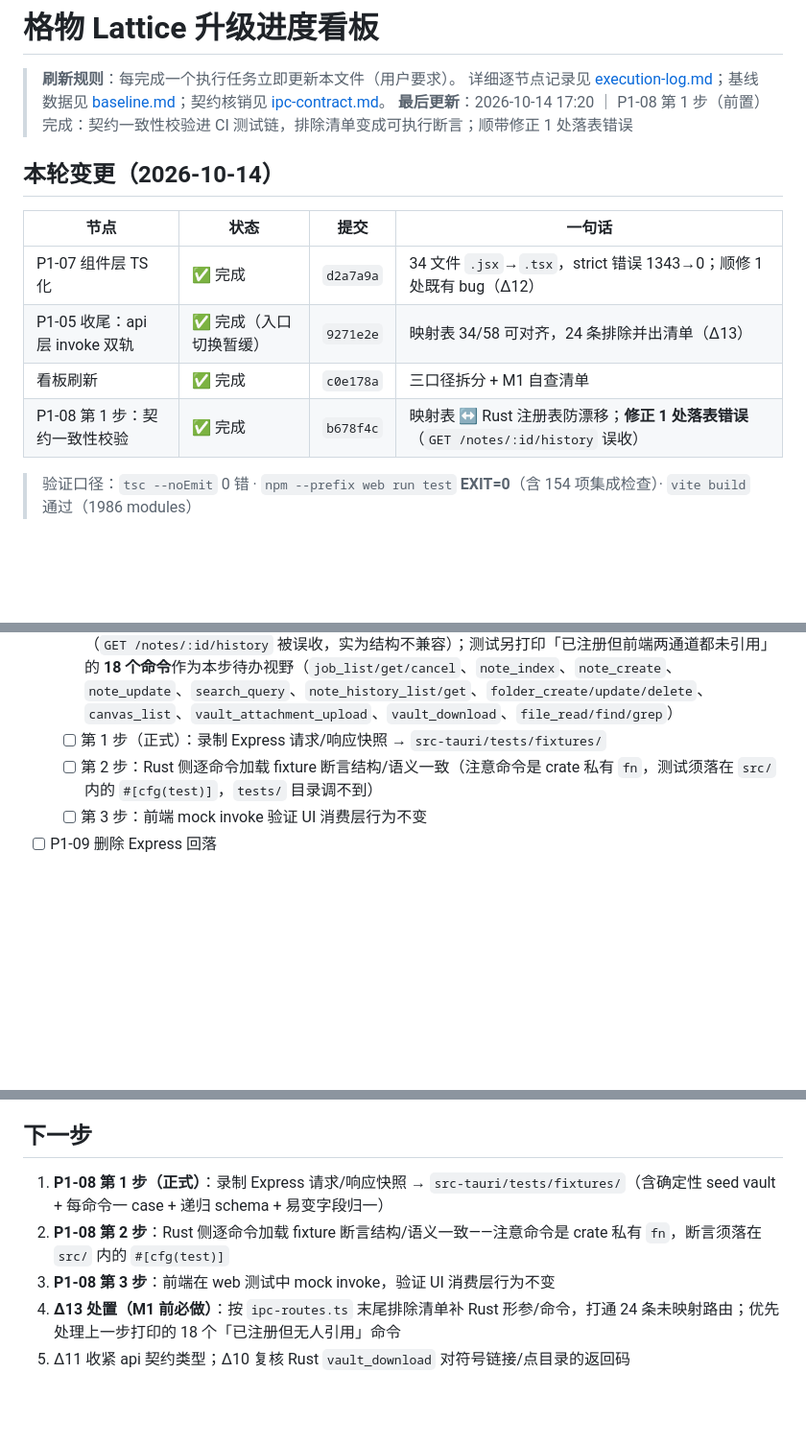
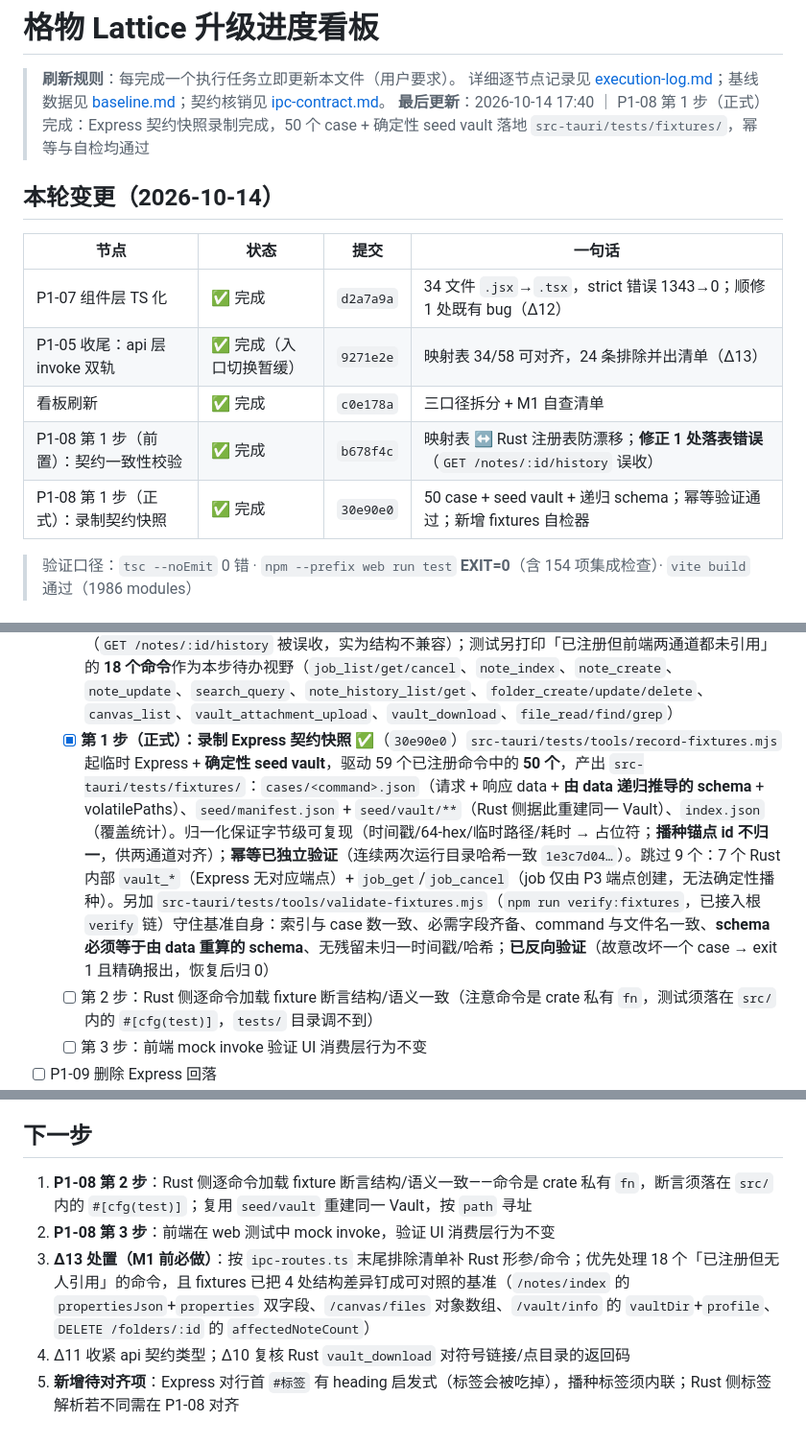
Before and after one commit to Dawei-star/Lattice, a Markdown page: doc/升级计划/progress.md, 3 parts joined by grey strips. Shown at 96% size. Drawn GitHub-style; blank space fills up the shorter version.

Commit message:
docs: record P1-08 step 1 fixtures baseline in board, log and contract

```diff
--- a/doc/升级计划/progress.md
+++ b/doc/升级计划/progress.md
@@ -2,7 +2,7 @@
 
 > **刷新规则**：每完成一个执行任务立即更新本文件（用户要求）。
 > 详细逐节点记录见 [execution-log.md](execution-log.md)；基线数据见 [baseline.md](baseline.md)；契约核销见 [ipc-contract.md](ipc-contract.md)。
-> **最后更新**：2026-10-14 17:20 ｜ P1-08 第 1 步（前置）完成：契约一致性校验进 CI 测试链，排除清单变成可执行断言；顺带修正 1 处落表错误
+> **最后更新**：2026-10-14 17:40 ｜ P1-08 第 1 步（正式）完成：Express 契约快照录制完成，50 个 case + 确定性 seed vault 落地 `src-tauri/tests/fixtures/`，幂等与自检均通过
 
 ## 本轮变更（2026-10-14）
 
@@ -11,7 +11,8 @@
 | P1-07 组件层 TS 化 | ✅ 完成 | `d2a7a9a` | 34 文件 `.jsx`→`.tsx`，strict 错误 1343→0；顺修 1 处既有 bug（Δ12） |
 | P1-05 收尾：api 层 invoke 双轨 | ✅ 完成（入口切换暂缓） | `9271e2e` | 映射表 34/58 可对齐，24 条排除并出清单（Δ13） |
 | 看板刷新 | ✅ 完成 | `c0e178a` | 三口径拆分 + M1 自查清单 |
-| P1-08 第 1 步：契约一致性校验 | ✅ 完成 | `b678f4c` | 映射表 ↔ Rust 注册表防漂移；**修正 1 处落表错误**（`GET /notes/:id/history` 误收） |
+| P1-08 第 1 步（前置）：契约一致性校验 | ✅ 完成 | `b678f4c` | 映射表 ↔ Rust 注册表防漂移；**修正 1 处落表错误**（`GET /notes/:id/history` 误收） |
+| P1-08 第 1 步（正式）：录制契约快照 | ✅ 完成 | `30e90e0` | 50 case + seed vault + 递归 schema；幂等验证通过；新增 fixtures 自检器 |
 
 > 验证口径：`tsc --noEmit` 0 错 · `npm --prefix web run test` **EXIT=0**（含 154 项集成检查）· `vite build` 通过（1986 modules）
 
@@ -58,7 +59,7 @@
 - [ ] P1-05 收尾（批次 2 未闭环）：**入口切全功能 App 暂缓**——24 条未映射路由意味着桌面态仍缺功能（见 Δ13），先补齐 Rust 形参/命令再切
 - [ ] P1-08 功能对齐验证（契约快照对照）← **当前**
   - [x] **第 1 步（前置）：契约一致性校验 ✅**（`b678f4c`）`web/test/ipc-routes-contract.test.mjs` 解析 `generate_handler!` 并断言：进表命令必已注册、同 method 无重复路由、静态路由必须排在会吞掉它的动态路由之前、进表项与排除项互斥、`IPC_PENDING_COMMANDS` 确实未注册（**排除清单变成可执行断言**：将来实现其中之一会测试失败并提示回收进表）、34 + 24 = 58 口径自洽；顺带**修正 1 处落表错误**（`GET /notes/:id/history` 被误收，实为结构不兼容）；测试另打印「已注册但前端两通道都未引用」的 **18 个命令**作为本步待办视野（`job_list/get/cancel`、`note_index`、`note_create`、`note_update`、`search_query`、`note_history_list/get`、`folder_create/update/delete`、`canvas_list`、`vault_attachment_upload`、`vault_download`、`file_read/find/grep`）
-  - [ ] 第 1 步（正式）：录制 Express 请求/响应快照 → `src-tauri/tests/fixtures/`
+  - [x] **第 1 步（正式）：录制 Express 契约快照 ✅**（`30e90e0`）`src-tauri/tests/tools/record-fixtures.mjs` 起临时 Express + **确定性 seed vault**，驱动 59 个已注册命令中的 **50 个**，产出 `src-tauri/tests/fixtures/`：`cases/<command>.json`（请求 + 响应 data + **由 data 递归推导的 schema** + volatilePaths）、`seed/manifest.json` + `seed/vault/**`（Rust 侧据此重建同一 Vault）、`index.json`（覆盖统计）。归一化保证字节级可复现（时间戳/64-hex/临时路径/耗时 → 占位符；**播种锚点 id 不归一**，供两通道对齐）；**幂等已独立验证**（连续两次运行目录哈希一致 `1e3c7d04…`）。跳过 9 个：7 个 Rust 内部 `vault_*`（Express 无对应端点）+ `job_get`/`job_cancel`（job 仅由 P3 端点创建，无法确定性播种）。另加 `src-tauri/tests/tools/validate-fixtures.mjs`（`npm run verify:fixtures`，已接入根 `verify` 链）守住基准自身：索引与 case 数一致、必需字段齐备、command 与文件名一致、**schema 必须等于由 data 重算的 schema**、无残留未归一时间戳/哈希；**已反向验证**（故意改坏一个 case → exit 1 且精确报出，恢复后归 0）
   - [ ] 第 2 步：Rust 侧逐命令加载 fixture 断言结构/语义一致（注意命令是 crate 私有 `fn`，测试须落在 `src/` 内的 `#[cfg(test)]`，`tests/` 目录调不到）
   - [ ] 第 3 步：前端 mock invoke 验证 UI 消费层行为不变
 - [ ] P1-09 删除 Express 回落
@@ -110,8 +111,8 @@
 
 ## 下一步
 
-1. **P1-08 第 1 步（正式）**：录制 Express 请求/响应快照 → `src-tauri/tests/fixtures/`（含确定性 seed vault + 每命令一 case + 递归 schema + 易变字段归一）
-2. **P1-08 第 2 步**：Rust 侧逐命令加载 fixture 断言结构/语义一致——注意命令是 crate 私有 `fn`，断言须落在 `src/` 内的 `#[cfg(test)]`
-3. **P1-08 第 3 步**：前端在 web 测试中 mock invoke，验证 UI 消费层行为不变
-4. **Δ13 处置（M1 前必做）**：按 `ipc-routes.ts` 末尾排除清单补 Rust 形参/命令，打通 24 条未映射路由；优先处理上一步打印的 18 个「已注册但无人引用」命令
-5. Δ11 收紧 api 契约类型；Δ10 复核 Rust `vault_download` 对符号链接/点目录的返回码
+1. **P1-08 第 2 步**：Rust 侧逐命令加载 fixture 断言结构/语义一致——命令是 crate 私有 `fn`，断言须落在 `src/` 内的 `#[cfg(test)]`；复用 `seed/vault` 重建同一 Vault，按 `path` 寻址
+2. **P1-08 第 3 步**：前端在 web 测试中 mock invoke，验证 UI 消费层行为不变
+3. **Δ13 处置（M1 前必做）**：按 `ipc-routes.ts` 末尾排除清单补 Rust 形参/命令；优先处理 18 个「已注册但无人引用」的命令，且 fixtures 已把 4 处结构差异钉成可对照的基准（`/notes/index` 的 `propertiesJson`+`properties` 双字段、`/canvas/files` 对象数组、`/vault/info` 的 `vaultDir`+`profile`、`DELETE /folders/:id` 的 `affectedNoteCount`）
+4. Δ11 收紧 api 契约类型；Δ10 复核 Rust `vault_download` 对符号链接/点目录的返回码
+5. **新增待对齐项**：Express 对行首 `#标签` 有 heading 启发式（标签会被吃掉），播种标签须内联；Rust 侧标签解析若不同需在 P1-08 对齐
```
Also changed, not shown: doc/升级计划/execution-log.md (+1 -1 lines), doc/升级计划/ipc-contract.md (+11 -0 lines).
